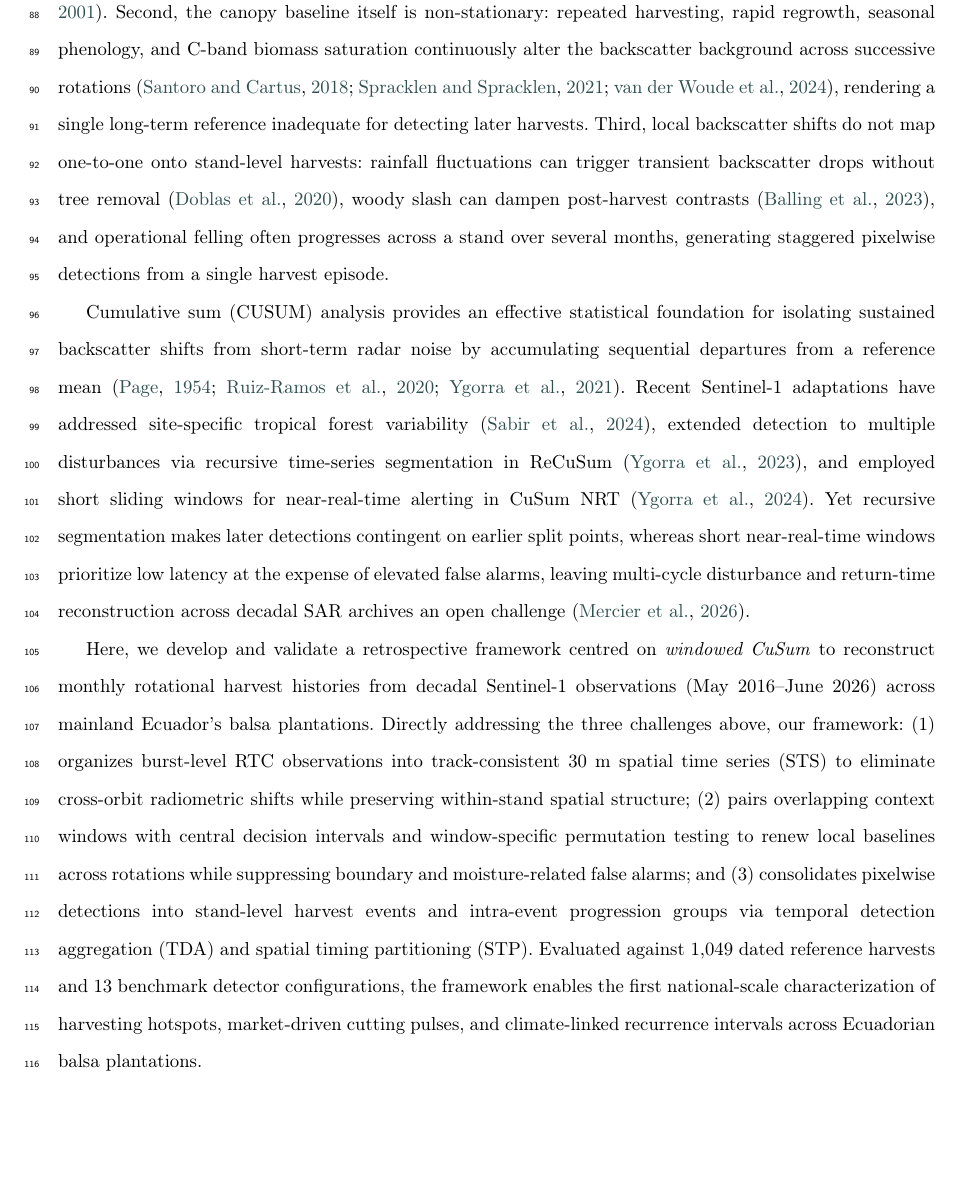
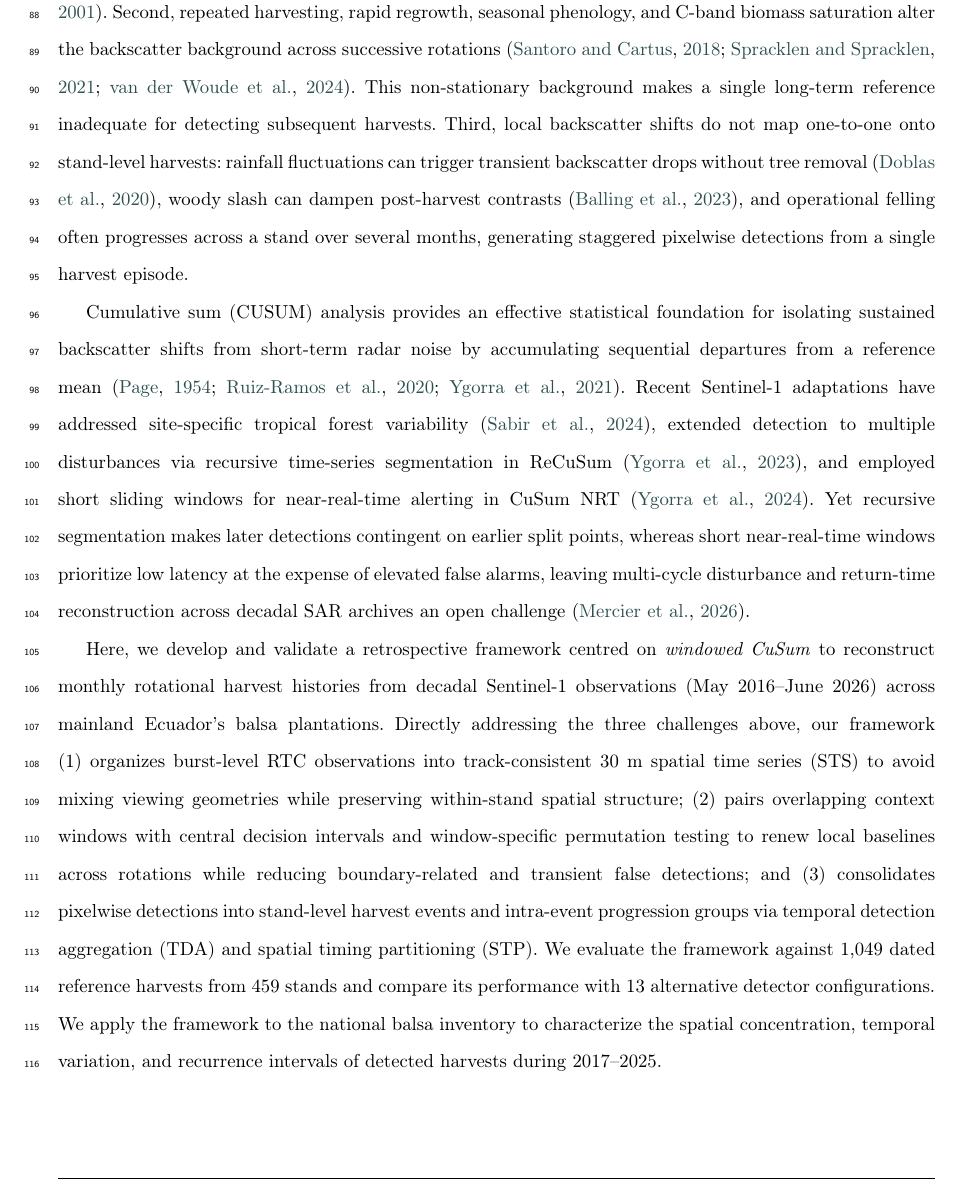
Before and after one commit to ottoKae/windowed_CUSUM_balsa, a LaTeX paper (manuscript_JAG/main.tex, which reads manuscript_JAG/sections/01_introduction.tex): part of page 4 of 28, cut so that both start at the same text. Compiled offline with pdfLaTeX; a LaTeX package or settings file that is missing is left out.

Commit message:
Refine introduction rationale and study scope

```diff
--- a/manuscript_JAG/sections/01_introduction.tex
+++ b/manuscript_JAG/sections/01_introduction.tex
@@ -8,8 +8,8 @@ Long-term optical time-series algorithms such as LandTrendr and CCDC have widely
 
 Sentinel-1 C-band synthetic aperture radar (SAR) overcomes cloud constraints by providing dense, all-weather observations sensitive to canopy geometry and dielectric structure~\citep{Torres2012S1,Reiche2021CongoAlerts}. In short-rotation plantations, clear-felling reduces co- and cross-polarized backscatter, followed by progressive recovery as young stands regenerate~\citep{Spracklen2021Acacia}. Building on this physical response, dense Sentinel-1 time series have supported tropical disturbance alerts, continuous change monitoring, and monthly harvest mapping~\citep{Reiche2021CongoAlerts,Bullock2022CCDC_S1,Zhao2022MonthlyHarvest,Balling2023Texture}.
 
-Extending SAR disturbance detection from isolated alerts to decadal, multi-rotation harvest histories nevertheless faces three distinct challenges. First, across decadal archives, shifting orbital coverage or mixing ascending tracks with different incidence angles and terrain-induced radiometry can introduce step changes unrelated to stand management, compounded by acquisition-level speckle~\citep{Small2011RTC,Quegan2001Speckle}. Second, the canopy baseline itself is non-stationary: repeated harvesting, rapid regrowth, seasonal phenology, and C-band biomass saturation continuously alter the backscatter background across successive rotations~\citep{Santoro2018SARBiomass,Spracklen2021Acacia,VanDerWoude2024ManagementDisturbance}, rendering a single long-term reference inadequate for detecting later harvests. Third, local backscatter shifts do not map one-to-one onto stand-level harvests: rainfall fluctuations can trigger transient backscatter drops without tree removal~\citep{Doblas2020Rainfall}, woody slash can dampen post-harvest contrasts~\citep{Balling2023Texture}, and operational felling often progresses across a stand over several months, generating staggered pixelwise detections from a single harvest episode.
+Extending SAR disturbance detection from isolated alerts to decadal, multi-rotation harvest histories nevertheless faces three distinct challenges. First, across decadal archives, shifting orbital coverage or mixing tracks with different incidence angles and terrain-induced radiometry can introduce step changes unrelated to stand management, compounded by acquisition-level speckle~\citep{Small2011RTC,Quegan2001Speckle}. Second, repeated harvesting, rapid regrowth, seasonal phenology, and C-band biomass saturation alter the backscatter background across successive rotations~\citep{Santoro2018SARBiomass,Spracklen2021Acacia,VanDerWoude2024ManagementDisturbance}. This non-stationary background makes a single long-term reference inadequate for detecting subsequent harvests. Third, local backscatter shifts do not map one-to-one onto stand-level harvests: rainfall fluctuations can trigger transient backscatter drops without tree removal~\citep{Doblas2020Rainfall}, woody slash can dampen post-harvest contrasts~\citep{Balling2023Texture}, and operational felling often progresses across a stand over several months, generating staggered pixelwise detections from a single harvest episode.
 
 Cumulative sum (CUSUM) analysis provides an effective statistical foundation for isolating sustained backscatter shifts from short-term radar noise by accumulating sequential departures from a reference mean~\citep{Page1954CUSUM,RuizRamos2020CUSUMSMC,Ygorra2021CuSum}. Recent Sentinel-1 adaptations have addressed site-specific tropical forest variability~\citep{Sabir2024AdaptiveCuSUM}, extended detection to multiple disturbances via recursive time-series segmentation in ReCuSum~\citep{Ygorra2023ReCuSum}, and employed short sliding windows for near-real-time alerting in CuSum NRT~\citep{Ygorra2024CuSumNRT}. Yet recursive segmentation makes later detections contingent on earlier split points, whereas short near-real-time windows prioritize low latency at the expense of elevated false alarms, leaving multi-cycle disturbance and return-time reconstruction across decadal SAR archives an open challenge~\citep{Mercier2026SmallLogging}.
 
-Here, we develop and validate a retrospective framework centred on \textit{windowed CuSum} to reconstruct monthly rotational harvest histories from decadal Sentinel-1 observations (May 2016--June 2026) across mainland Ecuador's balsa plantations. Directly addressing the three challenges above, our framework: (1) organizes burst-level RTC observations into track-consistent 30~m spatial time series (STS) to eliminate cross-orbit radiometric shifts while preserving within-stand spatial structure; (2) pairs overlapping context windows with central decision intervals and window-specific permutation testing to renew local baselines across rotations while suppressing boundary and moisture-related false alarms; and (3) consolidates pixelwise detections into stand-level harvest events and intra-event progression groups via temporal detection aggregation (TDA) and spatial timing partitioning (STP). Evaluated against 1,049 dated reference harvests and 13 benchmark detector configurations, the framework enables the first national-scale characterization of harvesting hotspots, market-driven cutting pulses, and climate-linked recurrence intervals across Ecuadorian balsa plantations.
+Here, we develop and validate a retrospective framework centred on \textit{windowed CuSum} to reconstruct monthly rotational harvest histories from decadal Sentinel-1 observations (May 2016--June 2026) across mainland Ecuador's balsa plantations. Directly addressing the three challenges above, our framework (1) organizes burst-level RTC observations into track-consistent 30~m spatial time series (STS) to avoid mixing viewing geometries while preserving within-stand spatial structure; (2) pairs overlapping context windows with central decision intervals and window-specific permutation testing to renew local baselines across rotations while reducing boundary-related and transient false detections; and (3) consolidates pixelwise detections into stand-level harvest events and intra-event progression groups via temporal detection aggregation (TDA) and spatial timing partitioning (STP). We evaluate the framework against 1,049 dated reference harvests from 459 stands and compare its performance with 13 alternative detector configurations. We apply the framework to the national balsa inventory to characterize the spatial concentration, temporal variation, and recurrence intervals of detected harvests during 2017--2025.
```
Also changed, not shown: 3 other files.
